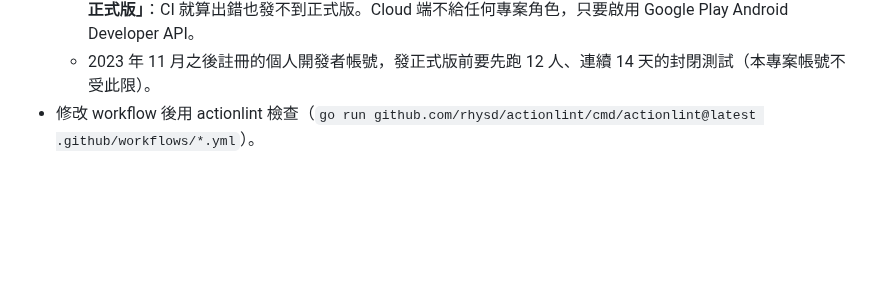
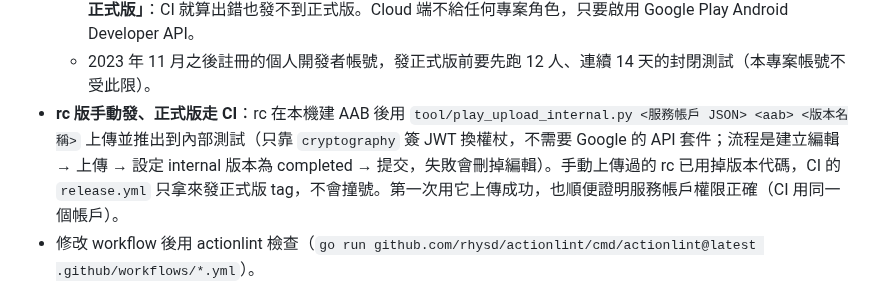
Before and after one commit to GoneTone/wuthering-waves-convene-gacha-analyzer, a Markdown page: docs/Android移植筆記.md, the part around the change. Drawn GitHub-style; blank space fills up the shorter version.

Commit message:
docs(android): record the manual release-candidate upload
Co-Authored-By: Claude Opus 5.5 <noreply@anthropic.com>
Claude-Session: https://claude.ai/code/session_01WreXjoTKJFwq2Sy4yt9RUC

```diff
--- a/docs/Android移植筆記.md
+++ b/docs/Android移植筆記.md
@@ -395,6 +395,7 @@ encore API 回傳的圖片網址變成 `https://api-v2.encore.moe/api/resource/.
   - **`adb install` 會裝進手機上所有使用者空間**（私人空間、廠商的分身空間等）。只在主要空間解除安裝後，Play 會以「其他使用者已經在這裝置安裝不相容版本」拒絕安裝；要用 `adb shell pm uninstall --user <id> <套件>` 逐一清掉（`pm list users` 看有哪些空間）。之後本機測試版一律 `adb install --user 0`。
   - 服務帳戶在 Play Console 只給「查看應用程式資訊（唯讀）」與「將應用程式發布至測試群組」，**不給「發布正式版」**：CI 就算出錯也發不到正式版。Cloud 端不給任何專案角色，只要啟用 Google Play Android Developer API。
   - 2023 年 11 月之後註冊的個人開發者帳號，發正式版前要先跑 12 人、連續 14 天的封閉測試（本專案帳號不受此限）。
+- **rc 版手動發、正式版走 CI**：rc 在本機建 AAB 後用 `tool/play_upload_internal.py <服務帳戶 JSON> <aab> <版本名稱>` 上傳並推出到內部測試（只靠 `cryptography` 簽 JWT 換權杖，不需要 Google 的 API 套件；流程是建立編輯 → 上傳 → 設定 internal 版本為 completed → 提交，失敗會刪掉編輯）。手動上傳過的 rc 已用掉版本代碼，CI 的 `release.yml` 只拿來發正式版 tag，不會撞號。第一次用它上傳成功，也順便證明服務帳戶權限正確（CI 用同一個帳戶）。
 - 修改 workflow 後用 actionlint 檢查（`go run github.com/rhysd/actionlint/cmd/actionlint@latest .github/workflows/*.yml`）。
 - **actionlint 抓到 `ci.yml` 的既有問題**：自動提交 ARB 正規化的步驟把 `${{ github.head_ref }}` 直接拼進 shell，分支名稱裡的 `$(...)` 會被當成指令執行。改成 `env: HEAD_REF: ${{ github.head_ref }}`，指令裡用 `"$HEAD_REF"`。原神版的 `ci.yml` 是同一份底稿，要一起檢查。
 - **內部測試不用審核**：推出後通常幾分鐘內測試人員就能更新（第一次發布後的測試連結可能要等幾小時）；升級到正式版才進入審核。2023 年 11 月之後註冊的個人開發者帳號，發正式版前還要先跑 12 人、連續 14 天的封閉測試，本專案的帳號不受此限。
```
